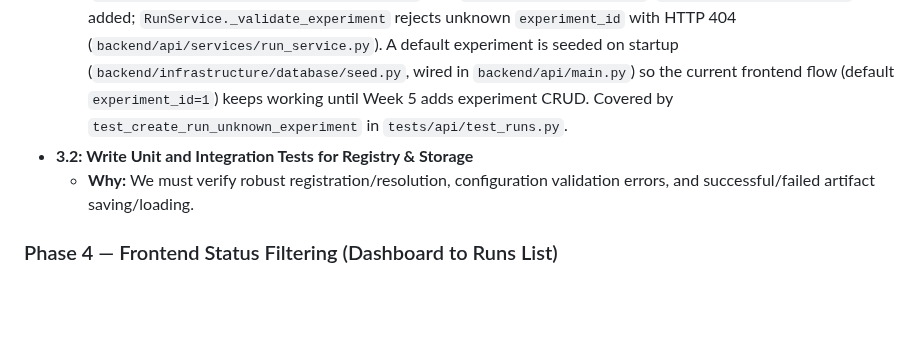
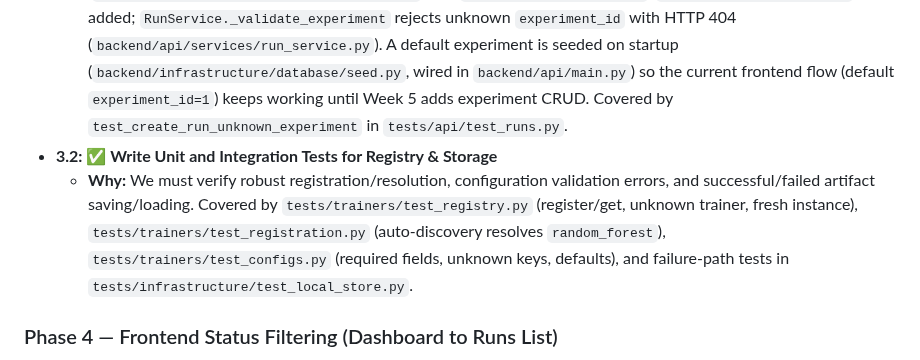
Before and after one commit to Sip4818/TrainGrid, a Markdown page: AGENTS.md, the part around one of its changes. Drawn GitHub-style; blank space fills up the shorter version.

Commit message:
docs: mark registry and storage tests complete in AGENTS.md [generated with ai assistant]

```diff
--- a/AGENTS.md
+++ b/AGENTS.md
@@ -84,8 +84,8 @@ Before we scale horizontally by adding new models, we should make the existing v
 ### Phase 3 — Domain Validation & Testing
 - **3.1: ✅ Add Basic Domain Validation (Experiment Exists)**
   - **Why:** Currently, runs can be created with arbitrary `experiment_id` values. Adding a stub check establishes correct service-layer validation boundaries for relational entities. `ExperimentModel` (`backend/infrastructure/database/models.py`) and `ExperimentNotFoundError` (`backend/shared/errors.py`) were added; `RunService._validate_experiment` rejects unknown `experiment_id` with HTTP 404 (`backend/api/services/run_service.py`). A default experiment is seeded on startup (`backend/infrastructure/database/seed.py`, wired in `backend/api/main.py`) so the current frontend flow (default `experiment_id=1`) keeps working until Week 5 adds experiment CRUD. Covered by `test_create_run_unknown_experiment` in `tests/api/test_runs.py`.
-- **3.2: Write Unit and Integration Tests for Registry & Storage**
-  - **Why:** We must verify robust registration/resolution, configuration validation errors, and successful/failed artifact saving/loading.
+- **3.2: ✅ Write Unit and Integration Tests for Registry & Storage**
+  - **Why:** We must verify robust registration/resolution, configuration validation errors, and successful/failed artifact saving/loading. Covered by `tests/trainers/test_registry.py` (register/get, unknown trainer, fresh instance), `tests/trainers/test_registration.py` (auto-discovery resolves `random_forest`), `tests/trainers/test_configs.py` (required fields, unknown keys, defaults), and failure-path tests in `tests/infrastructure/test_local_store.py`.
 
 ### Phase 4 — Frontend Status Filtering (Dashboard to Runs List)
 - **4.1: Update Dashboard Summary Card Navigation**
```
Also changed, not shown: other parts of AGENTS.md (+1 -1 lines).
